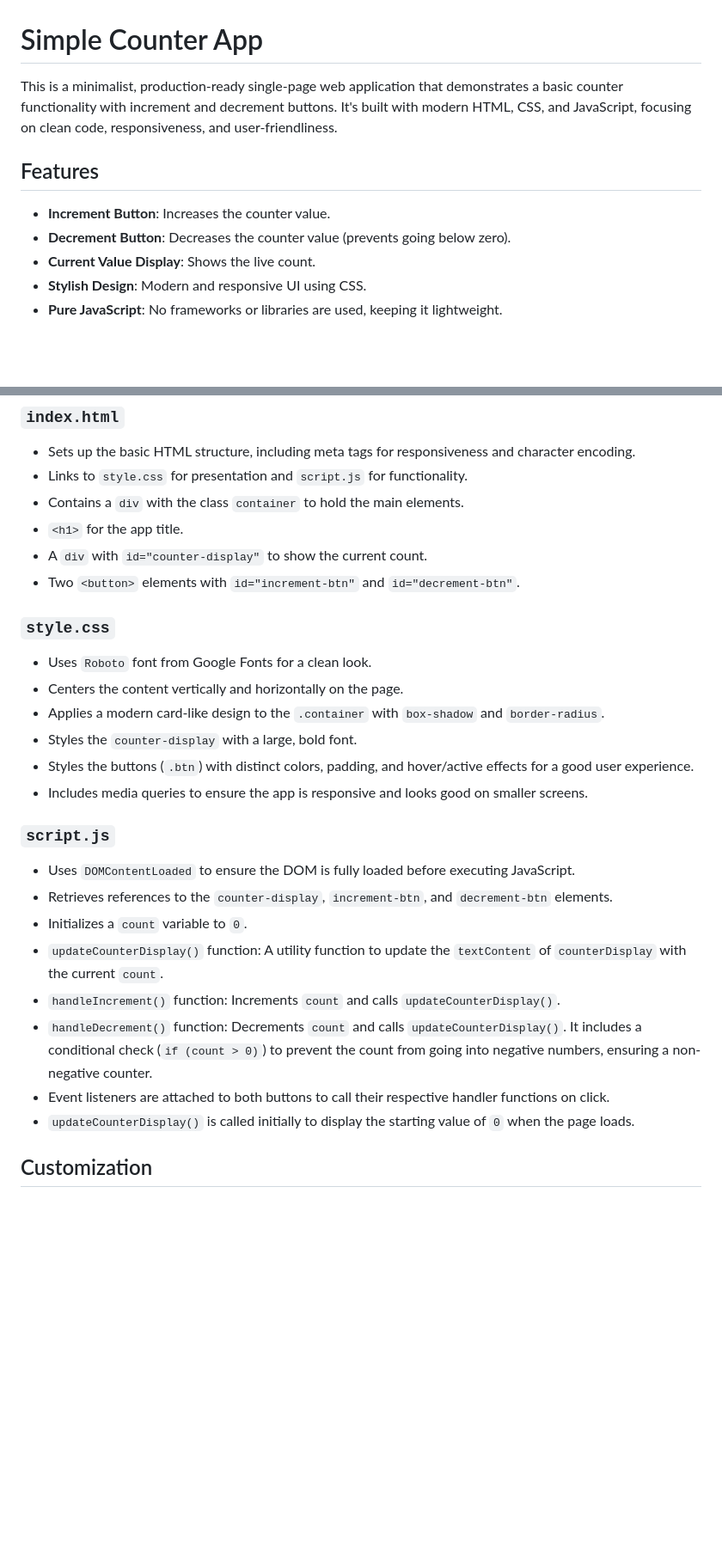
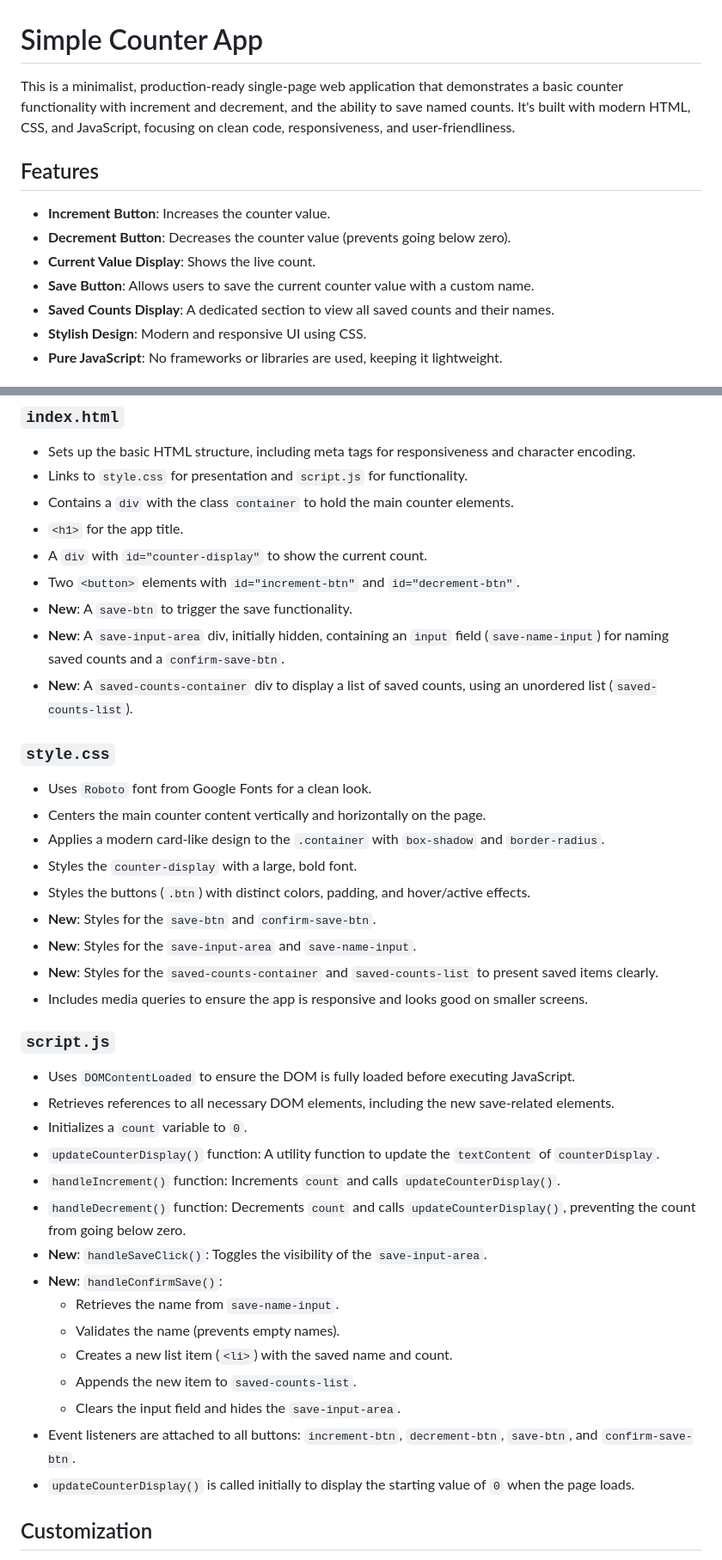
Before and after one commit to prasanacodes/simple-counter-app-round1, a Markdown page: README.md, 2 parts joined by grey strips. Shown at 86% size. GitHub-like rendering; blank space fills up the shorter version.

```diff
--- a/README.md
+++ b/README.md
@@ -1,12 +1,14 @@
 # Simple Counter App
 
-This is a minimalist, production-ready single-page web application that demonstrates a basic counter functionality with increment and decrement buttons. It's built with modern HTML, CSS, and JavaScript, focusing on clean code, responsiveness, and user-friendliness.
+This is a minimalist, production-ready single-page web application that demonstrates a basic counter functionality with increment and decrement, and the ability to save named counts. It's built with modern HTML, CSS, and JavaScript, focusing on clean code, responsiveness, and user-friendliness.
 
 ## Features
 
 - **Increment Button**: Increases the counter value.
 - **Decrement Button**: Decreases the counter value (prevents going below zero).
 - **Current Value Display**: Shows the live count.
+- **Save Button**: Allows users to save the current counter value with a custom name.
+- **Saved Counts Display**: A dedicated section to view all saved counts and their names.
 - **Stylish Design**: Modern and responsive UI using CSS.
 - **Pure JavaScript**: No frameworks or libraries are used, keeping it lightweight.
 
@@ -45,29 +47,42 @@ That's it! The application will load, and you can start interacting with the cou
 
 - Sets up the basic HTML structure, including meta tags for responsiveness and character encoding.
 - Links to `style.css` for presentation and `script.js` for functionality.
-- Contains a `div` with the class `container` to hold the main elements.
+- Contains a `div` with the class `container` to hold the main counter elements.
 - `<h1>` for the app title.
 - A `div` with `id="counter-display"` to show the current count.
 - Two `<button>` elements with `id="increment-btn"` and `id="decrement-btn"`.
+- **New**: A `save-btn` to trigger the save functionality.
+- **New**: A `save-input-area` div, initially hidden, containing an `input` field (`save-name-input`) for naming saved counts and a `confirm-save-btn`.
+- **New**: A `saved-counts-container` div to display a list of saved counts, using an unordered list (`saved-counts-list`).
 
 ### `style.css`
 
 - Uses `Roboto` font from Google Fonts for a clean look.
-- Centers the content vertically and horizontally on the page.
+- Centers the main counter content vertically and horizontally on the page.
 - Applies a modern card-like design to the `.container` with `box-shadow` and `border-radius`.
 - Styles the `counter-display` with a large, bold font.
-- Styles the buttons (`.btn`) with distinct colors, padding, and hover/active effects for a good user experience.
+- Styles the buttons (`.btn`) with distinct colors, padding, and hover/active effects.
+- **New**: Styles for the `save-btn` and `confirm-save-btn`.
+- **New**: Styles for the `save-input-area` and `save-name-input`.
+- **New**: Styles for the `saved-counts-container` and `saved-counts-list` to present saved items clearly.
 - Includes media queries to ensure the app is responsive and looks good on smaller screens.
 
 ### `script.js`
 
 - Uses `DOMContentLoaded` to ensure the DOM is fully loaded before executing JavaScript.
-- Retrieves references to the `counter-display`, `increment-btn`, and `decrement-btn` elements.
+- Retrieves references to all necessary DOM elements, including the new save-related elements.
 - Initializes a `count` variable to `0`.
-- `updateCounterDisplay()` function: A utility function to update the `textContent` of `counterDisplay` with the current `count`.
+- `updateCounterDisplay()` function: A utility function to update the `textContent` of `counterDisplay`.
 - `handleIncrement()` function: Increments `count` and calls `updateCounterDisplay()`.
-- `handleDecrement()` function: Decrements `count` and calls `updateCounterDisplay()`. It includes a conditional check (`if (count > 0)`) to prevent the count from going into negative numbers, ensuring a non-negative counter.
-- Event listeners are attached to both buttons to call their respective handler functions on click.
+- `handleDecrement()` function: Decrements `count` and calls `updateCounterDisplay()`, preventing the count from going below zero.
+- **New**: `handleSaveClick()`: Toggles the visibility of the `save-input-area`.
+- **New**: `handleConfirmSave()`:
+    - Retrieves the name from `save-name-input`.
+    - Validates the name (prevents empty names).
+    - Creates a new list item (`<li>`) with the saved name and count.
+    - Appends the new item to `saved-counts-list`.
+    - Clears the input field and hides the `save-input-area`.
+- Event listeners are attached to all buttons: `increment-btn`, `decrement-btn`, `save-btn`, and `confirm-save-btn`.
 - `updateCounterDisplay()` is called initially to display the starting value of `0` when the page loads.
 
 ## Customization
```
